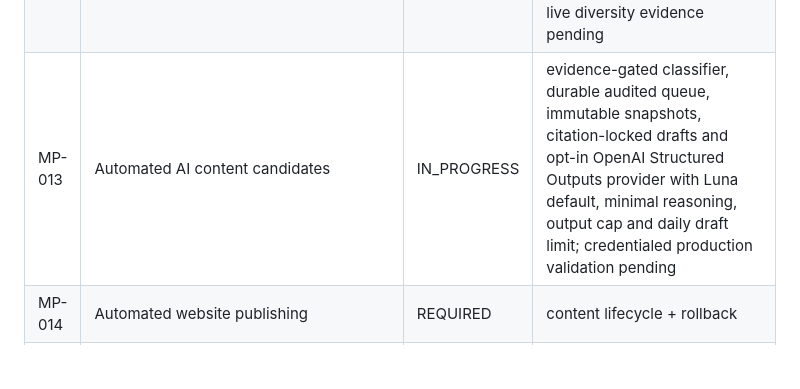
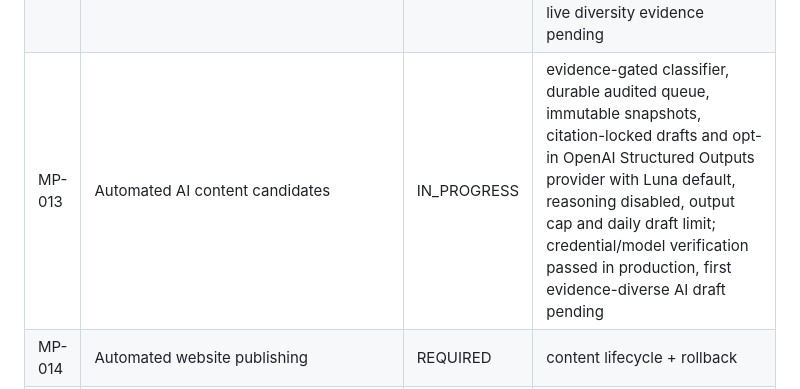
Before and after one commit to dbdanielbaracho/MARKETPULSE, a Markdown page: docs/REQUIREMENTS.md, the part around the change. Rendered like a GitHub page; blank space fills up the shorter version.

Commit message:
docs: record production AI provider verification

```diff
--- a/docs/REQUIREMENTS.md
+++ b/docs/REQUIREMENTS.md
@@ -16,7 +16,7 @@ This registry is the scope-control source of truth. A requirement may not disapp
 | MP-010 | Market equivalence must not be inferred from title similarity alone | VERIFIED | fail-closed matcher, adversarial tests, comparison API and deployed evidence |
 | MP-011 | Market comparison UI with explicit non-equivalence handling | VERIFIED | accessible comparison UI and live `equivalent_contracts=false` evidence |
 | MP-012 | News/evidence context engine | IN_PROGRESS | venue provenance, Federal Reserve/SEC official feeds and allowlisted NPR/BBC news feeds with freshness and conservative matching; live diversity evidence pending |
-| MP-013 | Automated AI content candidates | IN_PROGRESS | evidence-gated classifier, durable audited queue, immutable snapshots, citation-locked drafts and opt-in OpenAI Structured Outputs provider with Luna default, minimal reasoning, output cap and daily draft limit; credentialed production validation pending |
+| MP-013 | Automated AI content candidates | IN_PROGRESS | evidence-gated classifier, durable audited queue, immutable snapshots, citation-locked drafts and opt-in OpenAI Structured Outputs provider with Luna default, reasoning disabled, output cap and daily draft limit; credential/model verification passed in production, first evidence-diverse AI draft pending |
 | MP-014 | Automated website publishing | REQUIRED | content lifecycle + rollback |
 | MP-015 | SEO automation | VERIFIED | canonical, Open Graph, JSON-LD, valid robots.txt and sitemap with tests/live evidence |
 | MP-016 | Instagram distribution | REQUIRED | provider/policy integration |
```
